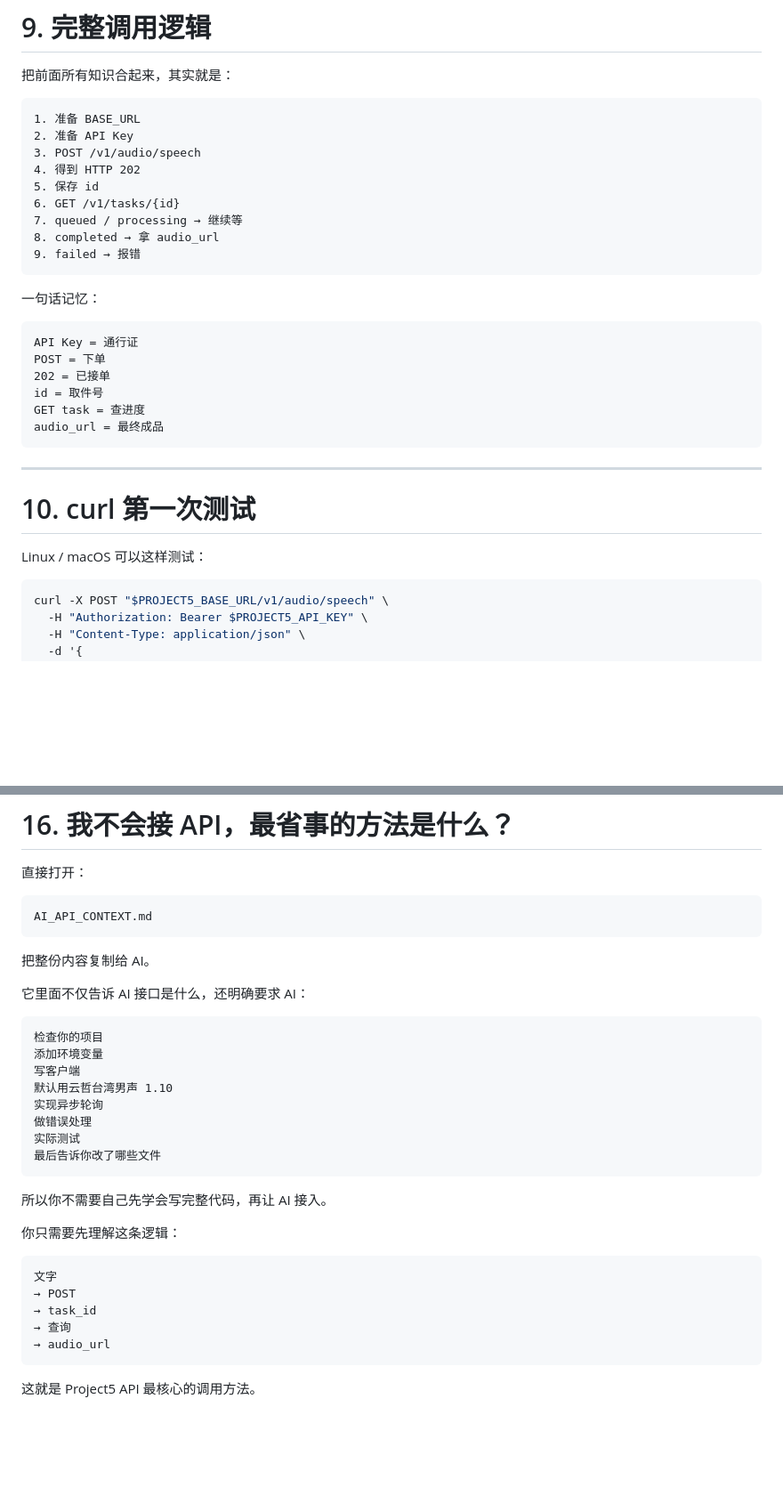
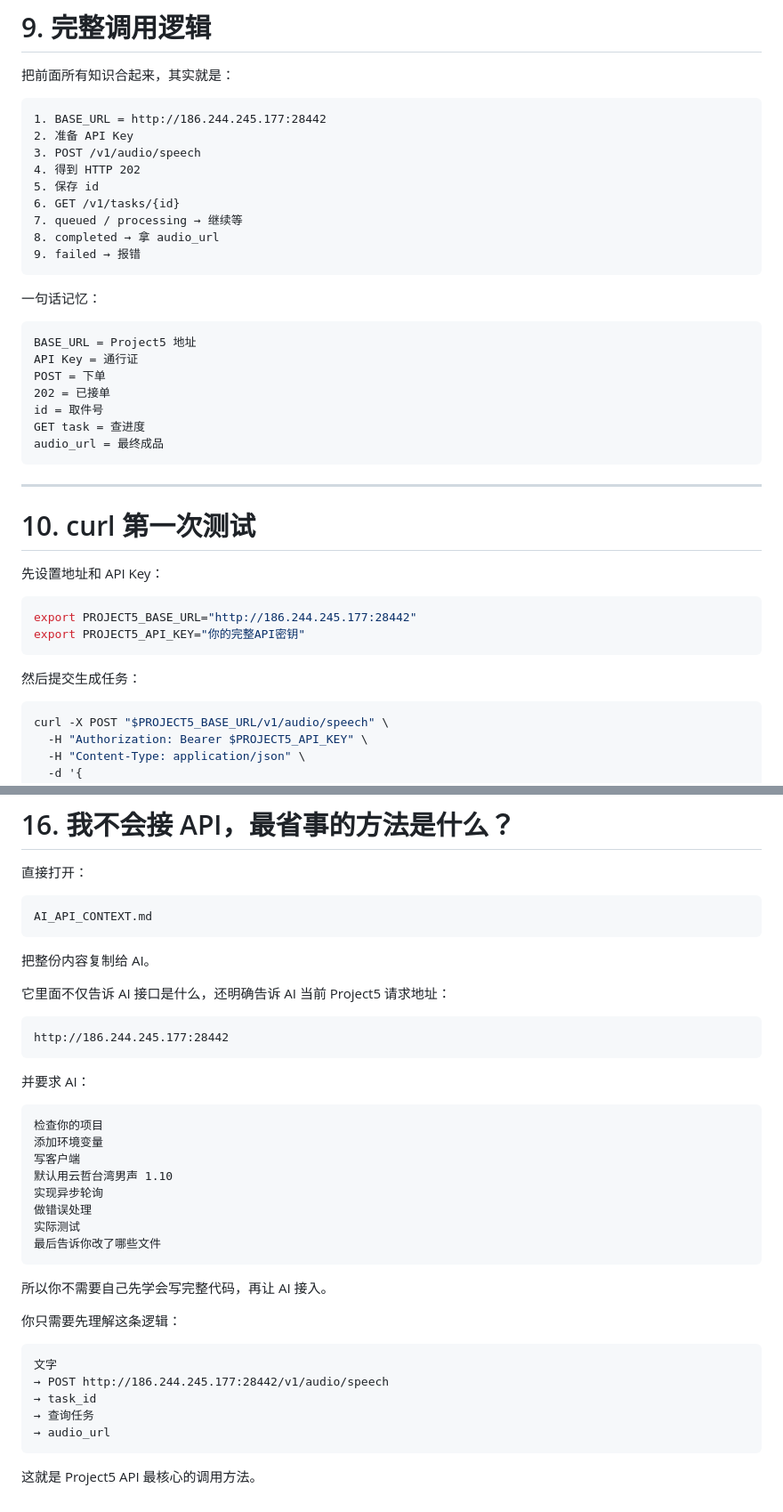
Before and after one commit to 3037676975/project5, a Markdown page: API_DOCS.md, 2 parts joined by grey strips. Shown at 89% size. Rendered like a GitHub page; blank space fills up the shorter version.

````diff
--- a/API_DOCS.md
+++ b/API_DOCS.md
@@ -330,7 +377,7 @@ audio_url
 把前面所有知识合起来，其实就是：
 
 ```text
-1. 准备 BASE_URL
+1. BASE_URL = http://186.244.245.177:28442
 2. 准备 API Key
 3. POST /v1/audio/speech
 4. 得到 HTTP 202
@@ -344,6 +391,7 @@ audio_url
 一句话记忆：
 
 ```text
+BASE_URL = Project5 地址
 API Key = 通行证
 POST = 下单
 202 = 已接单
@@ -356,7 +404,14 @@ audio_url = 最终成品
 
 # 10. curl 第一次测试
 
-Linux / macOS 可以这样测试：
+先设置地址和 API Key：
+
+```bash
+export PROJECT5_BASE_URL="http://186.244.245.177:28442"
+export PROJECT5_API_KEY="你的完整API密钥"
+```
+
+然后提交生成任务：
 
 ```bash
 curl -X POST "$PROJECT5_BASE_URL/v1/audio/speech" \
@@ -620,7 +679,13 @@ AI_API_CONTEXT.md
 
 把整份内容复制给 AI。
 
-它里面不仅告诉 AI 接口是什么，还明确要求 AI：
+它里面不仅告诉 AI 接口是什么，还明确告诉 AI 当前 Project5 请求地址：
+
+```text
+http://186.244.245.177:28442
+```
+
+并要求 AI：
 
 ```text
 检查你的项目
@@ -639,9 +704,9 @@ AI_API_CONTEXT.md
 
 ```text
 文字
-→ POST
+→ POST http://186.244.245.177:28442/v1/audio/speech
 → task_id
-→ 查询
+→ 查询任务
 → audio_url
 ```
 
````
Also changed, not shown: other parts of API_DOCS.md (+66 -15 lines).
